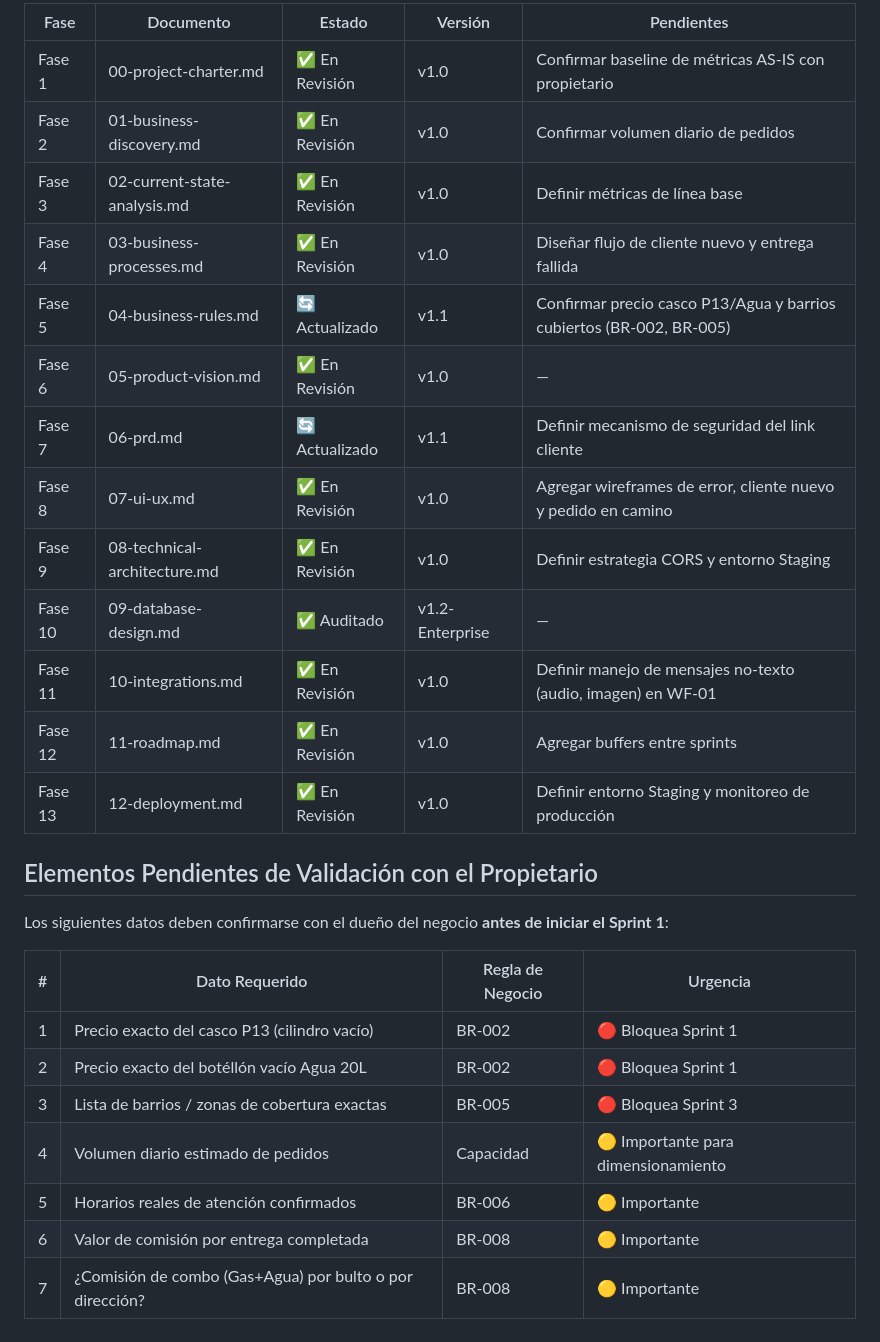
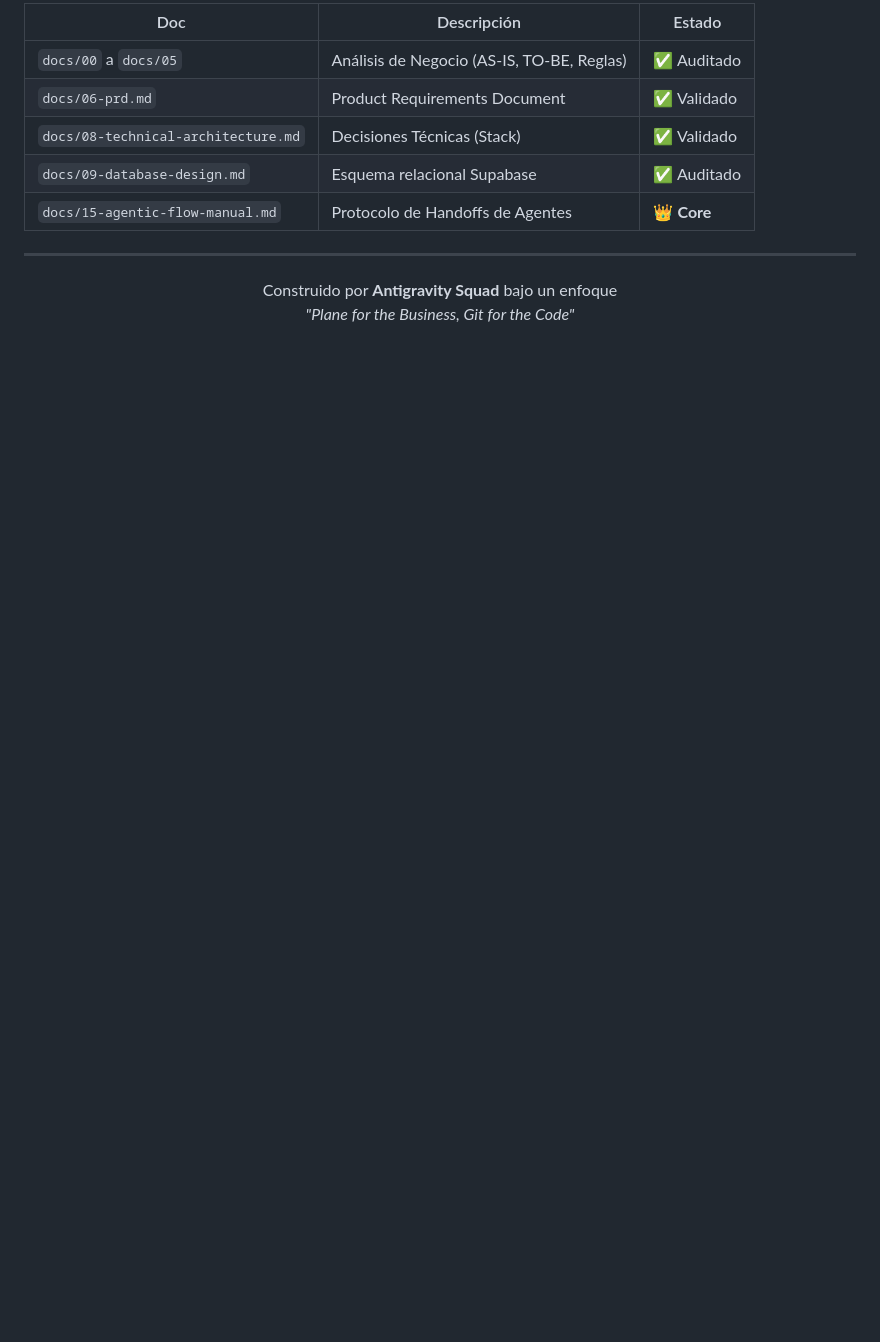
Before and after one commit to arcavcwb/center-gas, a Markdown page: README.md, the part around one of its changes. GitHub-like rendering; blank space fills up the shorter version.

Commit message:
docs: make README glorious with Agentic Zero-Trust architecture

```diff
--- a/README.md
+++ b/README.md
@@ -65,30 +70,14 @@ El proyecto se divide estrictamente en las siguientes fases secuenciales:
 
-| Fase | Documento | Estado | Versión | Pendientes |
-|---|---|---|---|---|
-| Fase 1 | 00-project-charter.md | ✅ En Revisión | v1.0 | Confirmar baseline de métricas AS-IS con propietario |
-| Fase 2 | 01-business-discovery.md | ✅ En Revisión | v1.0 | Confirmar volumen diario de pedidos |
-| Fase 3 | 02-current-state-analysis.md | ✅ En Revisión | v1.0 | Definir métricas de línea base |
-| Fase 4 | 03-business-processes.md | ✅ En Revisión | v1.0 | Diseñar flujo de cliente nuevo y entrega fallida |
-| Fase 5 | 04-business-rules.md | 🔄 Actualizado | v1.1 | Confirmar precio casco P13/Agua y barrios cubiertos (BR-002, BR-005) |
-| Fase 6 | 05-product-vision.md | ✅ En Revisión | v1.0 | — |
-| Fase 7 | 06-prd.md | 🔄 Actualizado | v1.1 | Definir mecanismo de seguridad del link cliente |
-| Fase 8 | 07-ui-ux.md | ✅ En Revisión | v1.0 | Agregar wireframes de error, cliente nuevo y pedido en camino |
-| Fase 9 | 08-technical-architecture.md | ✅ En Revisión | v1.0 | Definir estrategia CORS y entorno Staging |
-| Fase 10 | 09-database-design.md | ✅ Auditado | v1.2-Enterprise | — |
-| Fase 11 | 10-integrations.md | ✅ En Revisión | v1.0 | Definir manejo de mensajes no-texto (audio, imagen) en WF-01 |
-| Fase 12 | 11-roadmap.md | ✅ En Revisión | v1.0 | Agregar buffers entre sprints |
-| Fase 13 | 12-deployment.md | ✅ En Revisión | v1.0 | Definir entorno Staging y monitoreo de producción |
+| Doc | Descripción | Estado |
+|---|---|---|
+| `docs/00` a `docs/05` | Análisis de Negocio (AS-IS, TO-BE, Reglas) | ✅ Auditado |
+| `docs/06-prd.md` | Product Requirements Document | ✅ Validado |
+| `docs/08-technical-architecture.md` | Decisiones Técnicas (Stack) | ✅ Validado |
+| `docs/09-database-design.md` | Esquema relacional Supabase | ✅ Auditado |
+| `docs/15-agentic-flow-manual.md` | Protocolo de Handoffs de Agentes | 👑 **Core** |
 
-## Elementos Pendientes de Validación con el Propietario
+---
 
-Los siguientes datos deben confirmarse con el dueño del negocio **antes de iniciar el Sprint 1**:
-
-| # | Dato Requerido | Regla de Negocio | Urgencia |
-|---|---|---|---|
-| 1 | Precio exacto del casco P13 (cilindro vacío) | BR-002 | 🔴 Bloquea Sprint 1 |
-| 2 | Precio exacto del botéllón vacío Agua 20L | BR-002 | 🔴 Bloquea Sprint 1 |
-| 3 | Lista de barrios / zonas de cobertura exactas | BR-005 | 🔴 Bloquea Sprint 3 |
-| 4 | Volumen diario estimado de pedidos | Capacidad | 🟡 Importante para dimensionamiento |
-| 5 | Horarios reales de atención confirmados | BR-006 | 🟡 Importante |
-| 6 | Valor de comisión por entrega completada | BR-008 | 🟡 Importante |
-| 7 | ¿Comisión de combo (Gas+Agua) por bulto o por dirección? | BR-008 | 🟡 Importante |
+<div align="center">
+  <p>Construido por <strong>Antigravity Squad</strong> bajo un enfoque <br/><i>"Plane for the Business, Git for the Code"</i></p>
+</div>
```
Also changed, not shown: other parts of README.md (+59 -54 lines).
